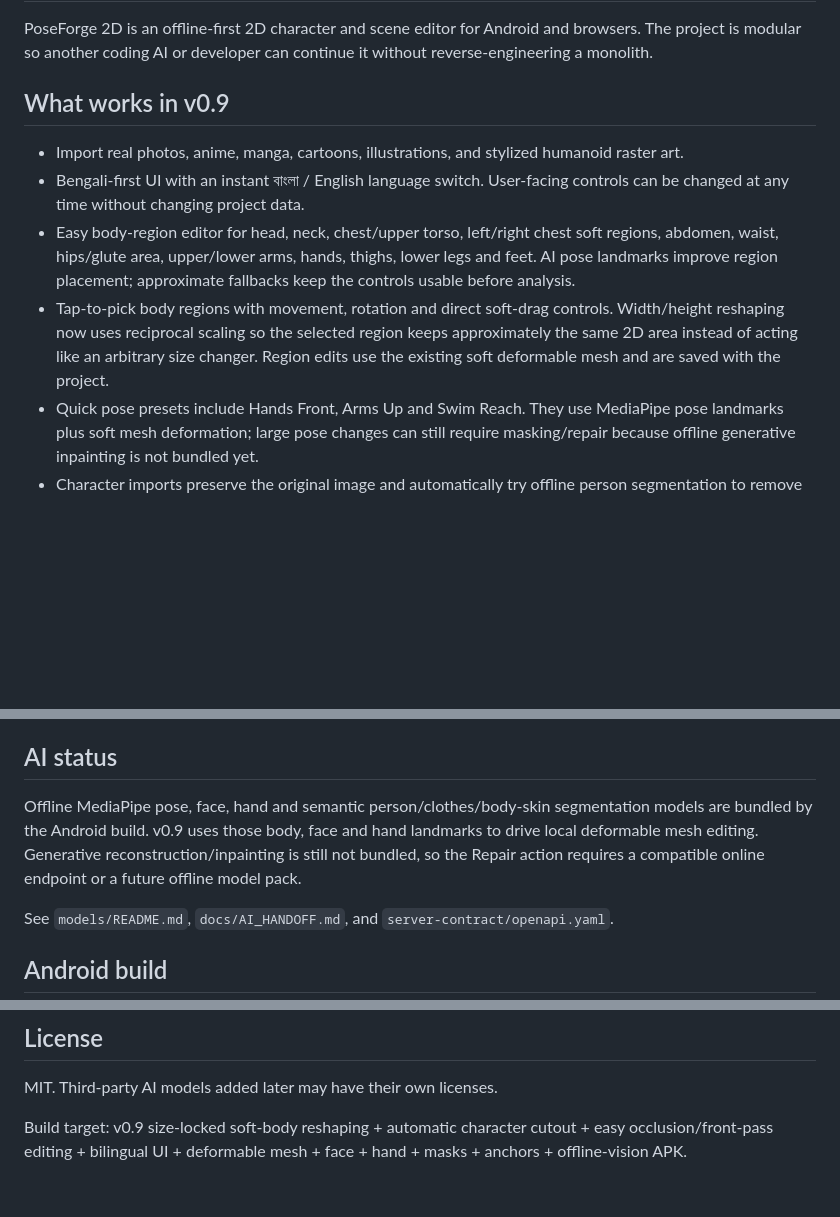
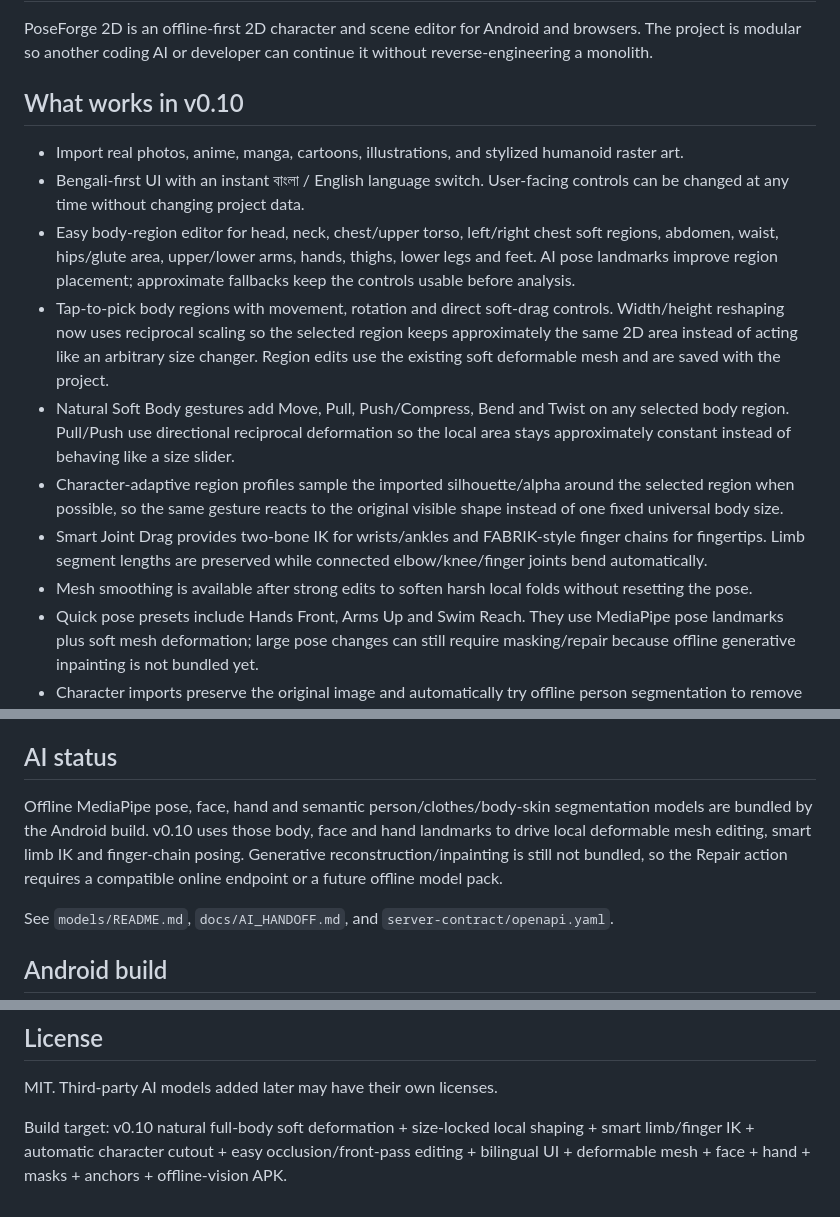
Before and after one commit to Humayun-azad/PoseForge2D, a Markdown page: README.md, 3 parts joined by grey strips. Rendered like a GitHub page; blank space fills up the shorter version.

Commit message:
document v0.10 natural body and smart IK

```diff
--- a/README.md
+++ b/README.md
@@ -2,12 +2,16 @@
 
 PoseForge 2D is an offline-first 2D character and scene editor for Android and browsers. The project is modular so another coding AI or developer can continue it without reverse-engineering a monolith.
 
-## What works in v0.9
+## What works in v0.10
 
 - Import real photos, anime, manga, cartoons, illustrations, and stylized humanoid raster art.
 - Bengali-first UI with an instant বাংলা / English language switch. User-facing controls can be changed at any time without changing project data.
 - Easy body-region editor for head, neck, chest/upper torso, left/right chest soft regions, abdomen, waist, hips/glute area, upper/lower arms, hands, thighs, lower legs and feet. AI pose landmarks improve region placement; approximate fallbacks keep the controls usable before analysis.
 - Tap-to-pick body regions with movement, rotation and direct soft-drag controls. Width/height reshaping now uses reciprocal scaling so the selected region keeps approximately the same 2D area instead of acting like an arbitrary size changer. Region edits use the existing soft deformable mesh and are saved with the project.
+- Natural Soft Body gestures add Move, Pull, Push/Compress, Bend and Twist on any selected body region. Pull/Push use directional reciprocal deformation so the local area stays approximately constant instead of behaving like a size slider.
+- Character-adaptive region profiles sample the imported silhouette/alpha around the selected region when possible, so the same gesture reacts to the original visible shape instead of one fixed universal body size.
+- Smart Joint Drag provides two-bone IK for wrists/ankles and FABRIK-style finger chains for fingertips. Limb segment lengths are preserved while connected elbow/knee/finger joints bend automatically.
+- Mesh smoothing is available after strong edits to soften harsh local folds without resetting the pose.
 - Quick pose presets include Hands Front, Arms Up and Swim Reach. They use MediaPipe pose landmarks plus soft mesh deformation; large pose changes can still require masking/repair because offline generative inpainting is not bundled yet.
 - Character imports preserve the original image and automatically try offline person segmentation to remove the source background. Manual Remove Background and Restore Original controls are included.
 - Easy occlusion tools can move one character behind another, keep only the hidden character's face/head in front, or bring the currently selected body region forward as an editable front-pass layer. This supports simple hidden-body/visible-hand scene construction without forcing users to paint masks first.
@@ -38,7 +42,7 @@ This is deliberately style-agnostic: a human photo stays photographic, anime sta
 
 ## AI status
 
-Offline MediaPipe pose, face, hand and semantic person/clothes/body-skin segmentation models are bundled by the Android build. v0.9 uses those body, face and hand landmarks to drive local deformable mesh editing. Generative reconstruction/inpainting is still not bundled, so the Repair action requires a compatible online endpoint or a future offline model pack.
+Offline MediaPipe pose, face, hand and semantic person/clothes/body-skin segmentation models are bundled by the Android build. v0.10 uses those body, face and hand landmarks to drive local deformable mesh editing, smart limb IK and finger-chain posing. Generative reconstruction/inpainting is still not bundled, so the Repair action requires a compatible online endpoint or a future offline model pack.
 
 See `models/README.md`, `docs/AI_HANDOFF.md`, and `server-contract/openapi.yaml`.
 
@@ -60,4 +64,4 @@ Use images you own or have permission to edit. The shipped editor provides gener
 
 MIT. Third-party AI models added later may have their own licenses.
 
-Build target: v0.9 size-locked soft-body reshaping + automatic character cutout + easy occlusion/front-pass editing + bilingual UI + deformable mesh + face + hand + masks + anchors + offline-vision APK.
+Build target: v0.10 natural full-body soft deformation + size-locked local shaping + smart limb/finger IK + automatic character cutout + easy occlusion/front-pass editing + bilingual UI + deformable mesh + face + hand + masks + anchors + offline-vision APK.
```
